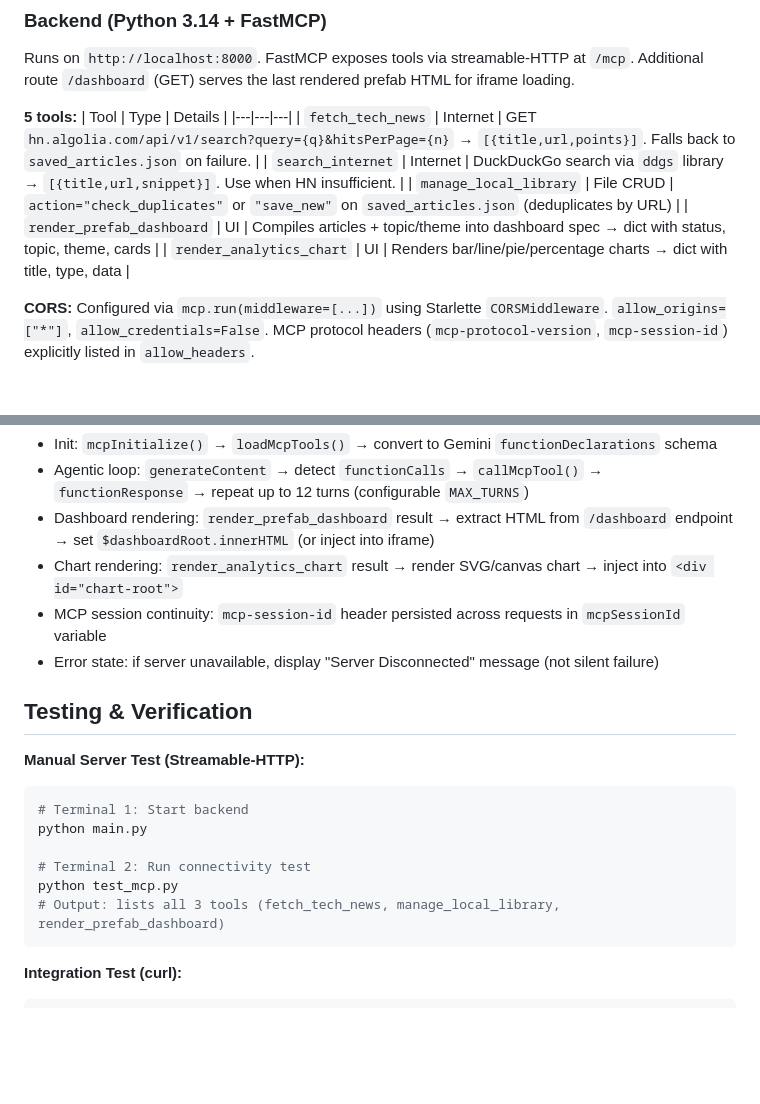
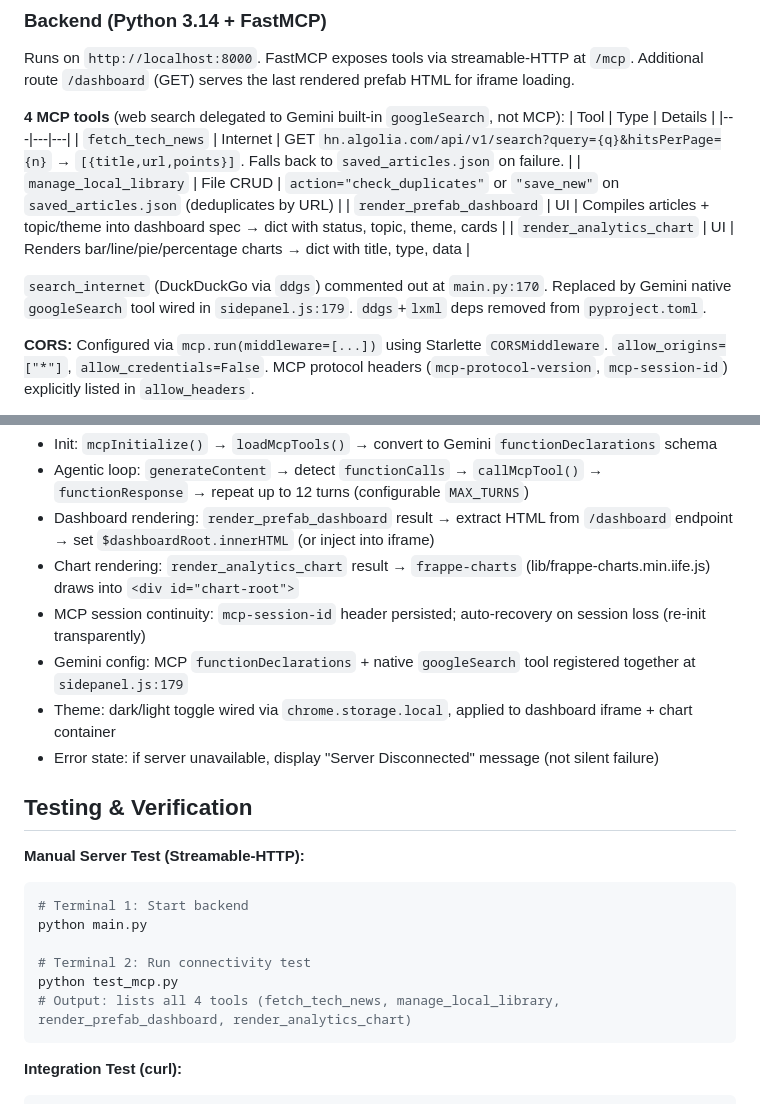
Before and after one commit to swapniel99/intel-agent, a Markdown page: CLAUDE.md, 2 parts joined by grey strips. Drawn GitHub-style; blank space fills up the shorter version.

````diff
--- a/CLAUDE.md
+++ b/CLAUDE.md
@@ -24,14 +24,15 @@ This file provides guidance to Claude Code (claude.ai/code) when working with co
 ### Backend (Python 3.14 + FastMCP)
 Runs on `http://localhost:8000`. FastMCP exposes tools via streamable-HTTP at `/mcp`. Additional route `/dashboard` (GET) serves the last rendered prefab HTML for iframe loading.
 
-**5 tools:**
+**4 MCP tools** (web search delegated to Gemini built-in `googleSearch`, not MCP):
 | Tool | Type | Details |
 |---|---|---|
 | `fetch_tech_news` | Internet | GET `hn.algolia.com/api/v1/search?query={q}&hitsPerPage={n}` → `[{title,url,points}]`. Falls back to `saved_articles.json` on failure. |
-| `search_internet` | Internet | DuckDuckGo search via `ddgs` library → `[{title,url,snippet}]`. Use when HN insufficient. |
 | `manage_local_library` | File CRUD | `action="check_duplicates"` or `"save_new"` on `saved_articles.json` (deduplicates by URL) |
 | `render_prefab_dashboard` | UI | Compiles articles + topic/theme into dashboard spec → dict with status, topic, theme, cards |
 | `render_analytics_chart` | UI | Renders bar/line/pie/percentage charts → dict with title, type, data |
+
+`search_internet` (DuckDuckGo via `ddgs`) commented out at `main.py:170`. Replaced by Gemini native `googleSearch` tool wired in `sidepanel.js:179`. `ddgs`+`lxml` deps removed from `pyproject.toml`.
 
 **CORS:** Configured via `mcp.run(middleware=[...])` using Starlette `CORSMiddleware`. `allow_origins=["*"]`, `allow_credentials=False`. MCP protocol headers (`mcp-protocol-version`, `mcp-session-id`) explicitly listed in `allow_headers`.
 
@@ -118,8 +122,10 @@ agent_curator/
 - Init: `mcpInitialize()` → `loadMcpTools()` → convert to Gemini `functionDeclarations` schema
 - Agentic loop: `generateContent` → detect `functionCalls` → `callMcpTool()` → `functionResponse` → repeat up to 12 turns (configurable `MAX_TURNS`)
 - Dashboard rendering: `render_prefab_dashboard` result → extract HTML from `/dashboard` endpoint → set `$dashboardRoot.innerHTML` (or inject into iframe)
-- Chart rendering: `render_analytics_chart` result → render SVG/canvas chart → inject into `<div id="chart-root">`
-- MCP session continuity: `mcp-session-id` header persisted across requests in `mcpSessionId` variable
+- Chart rendering: `render_analytics_chart` result → `frappe-charts` (lib/frappe-charts.min.iife.js) draws into `<div id="chart-root">`
+- MCP session continuity: `mcp-session-id` header persisted; auto-recovery on session loss (re-init transparently)
+- Gemini config: MCP `functionDeclarations` + native `googleSearch` tool registered together at `sidepanel.js:179`
+- Theme: dark/light toggle wired via `chrome.storage.local`, applied to dashboard iframe + chart container
 - Error state: if server unavailable, display "Server Disconnected" message (not silent failure)
 
 ## Testing & Verification
@@ -131,7 +137,7 @@ python main.py
 
 # Terminal 2: Run connectivity test
 python test_mcp.py
-# Output: lists all 3 tools (fetch_tech_news, manage_local_library, render_prefab_dashboard)
+# Output: lists all 4 tools (fetch_tech_news, manage_local_library, render_prefab_dashboard, render_analytics_chart)
 ```
 
 **Integration Test (curl):**
````
Also changed, not shown: other parts of CLAUDE.md (+14 -11 lines).
